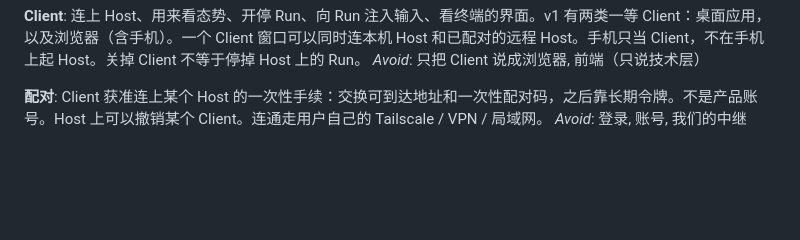
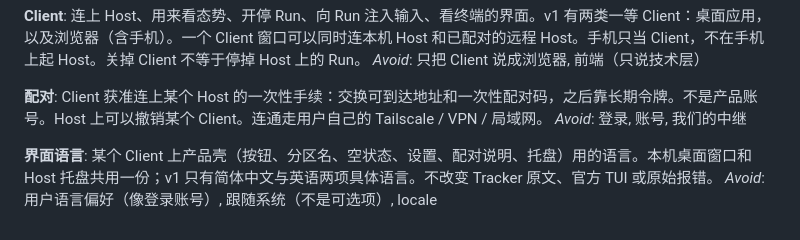
Before and after one commit to youjiaxing/agent-taskboard, a Markdown page: CONTEXT.md, the part around the change. Drawn GitHub-style; blank space fills up the shorter version.

Commit message:
docs(domain): 记录 Client / Host 界面语言决策

```diff
--- a/CONTEXT.md
+++ b/CONTEXT.md
@@ -111,3 +111,7 @@ _Avoid_: 只把 Client 说成浏览器, 前端（只说技术层）
 **配对**:
 Client 获准连上某个 Host 的一次性手续：交换可到达地址和一次性配对码，之后靠长期令牌。不是产品账号。Host 上可以撤销某个 Client。连通走用户自己的 Tailscale / VPN / 局域网。
 _Avoid_: 登录, 账号, 我们的中继
+
+**界面语言**:
+某个 Client 上产品壳（按钮、分区名、空状态、设置、配对说明、托盘）用的语言。本机桌面窗口和 Host 托盘共用一份；v1 只有简体中文与英语两项具体语言。不改变 Tracker 原文、官方 TUI 或原始报错。
+_Avoid_: 用户语言偏好（像登录账号）, 跟随系统（不是可选项）, locale
```
Also changed, not shown: docs/adr/0010-interface-language.md (added, +28 -0 lines).
